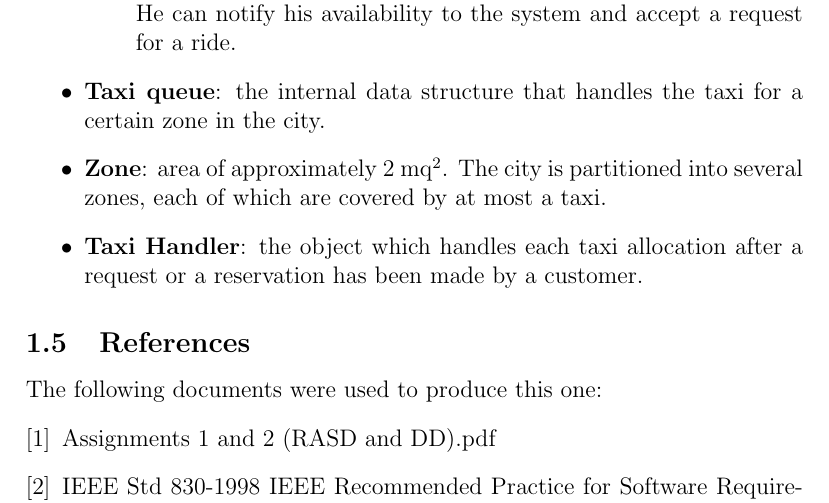
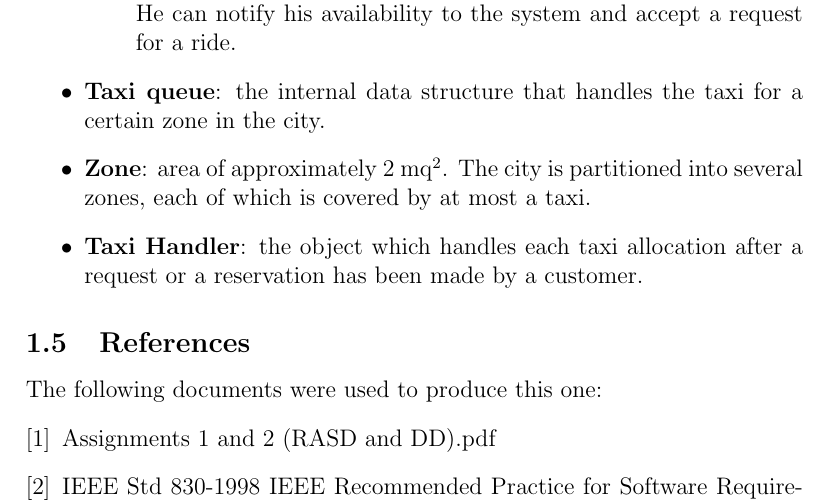
Before and after one commit to Matt8white/MyTaxiService-Albanese-Bianchi-Carlucci, a LaTeX document (src/rasd.tex, which reads src/subfiles/introduction.tex): part of page 4 of 31, cut so that both start at the same text. Compiled offline with pdfLaTeX.

Commit message:
typo fix

```diff
--- a/src/subfiles/introduction.tex
+++ b/src/subfiles/introduction.tex
@@ -28,7 +28,7 @@ The system will be an optimization of a pre-existing, non-software solution for
 		\item \textbf{Taxi queue}: the internal data structure that handles the taxi for a certain zone in the city.
 
 
-		\item \textbf{Zone}: area of approximately 2 mq\textsuperscript{2}. The city is partitioned into several zones, each of which are covered by at most a taxi.
+		\item \textbf{Zone}: area of approximately 2 mq\textsuperscript{2}. The city is partitioned into several zones, each of which is covered by at most a taxi.
 
 		\item \textbf{Taxi Handler}: the object which handles each taxi allocation after a request or a reservation has been made by a customer.
 \end{itemize}
```
